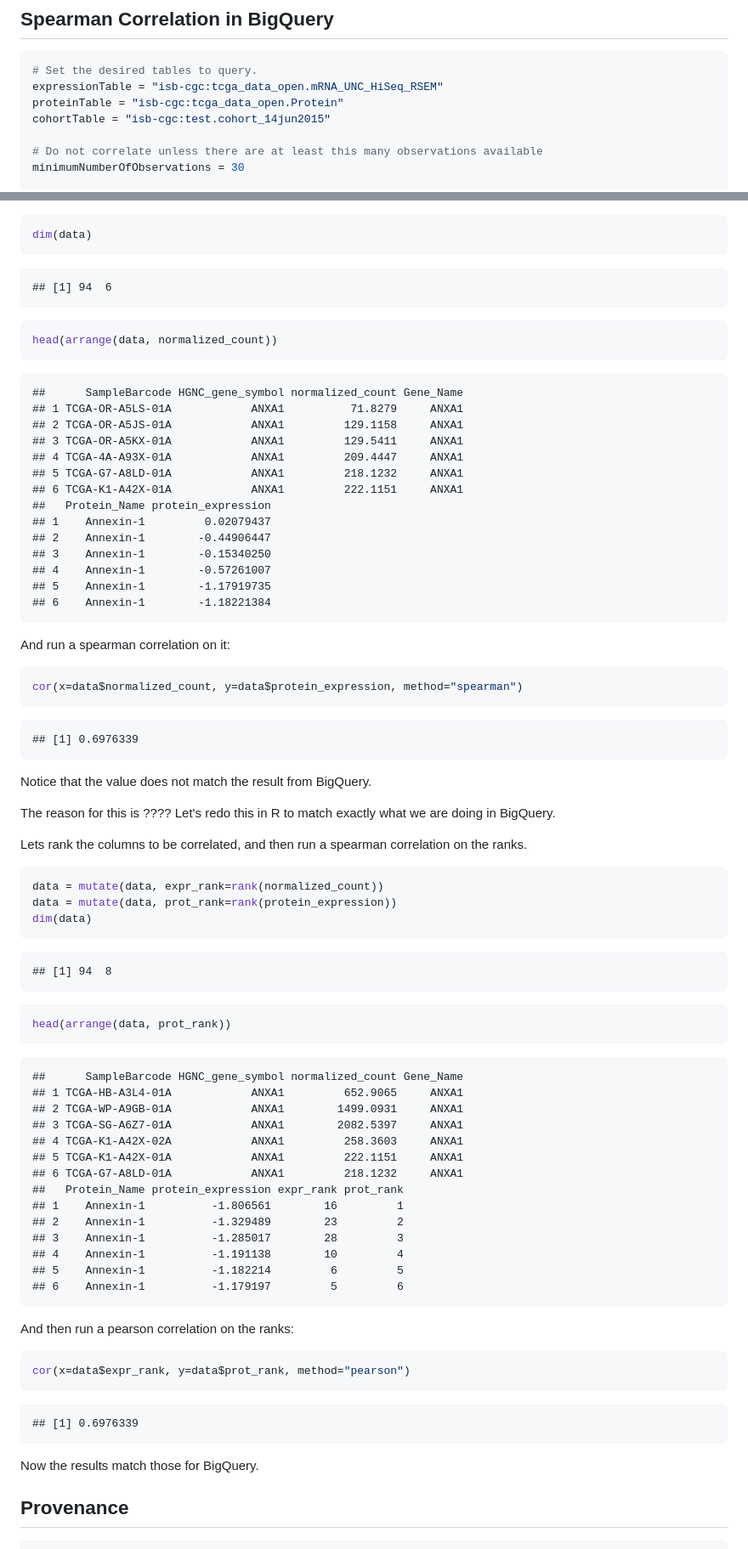
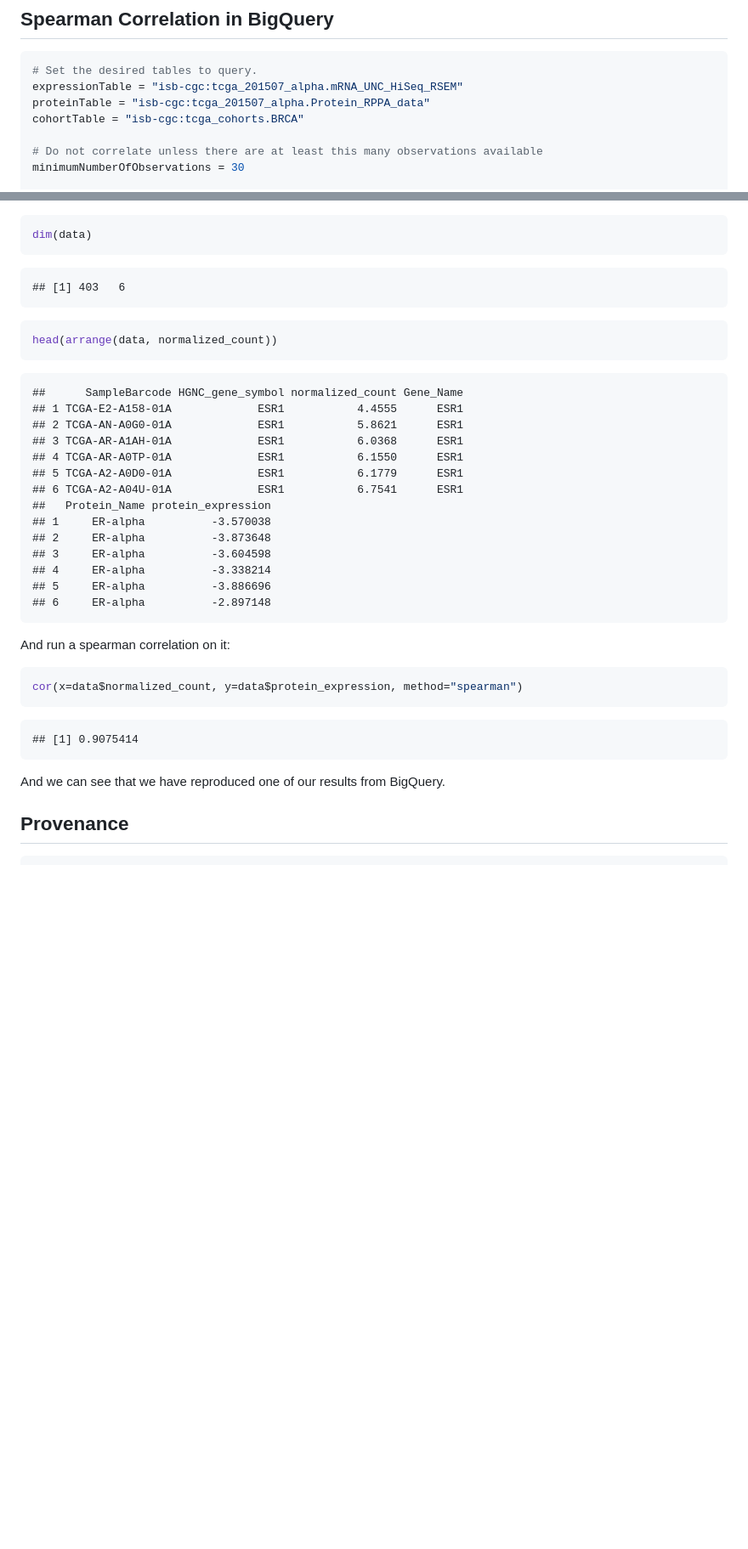
Before and after one commit to isb-cgc/examples-R, a Markdown page: inst/doc/ExpressionandProteinCorrelation.md, 2 parts joined by grey strips. Shown at 85% size. Drawn GitHub-style; blank space fills up the shorter version.

````diff
--- a/inst/doc/ExpressionandProteinCorrelation.md
+++ b/inst/doc/ExpressionandProteinCorrelation.md
@@ -31,9 +31,9 @@ sqlDir = file.path(system.file(package = "ISBCGCExamples"),
 
 ```r
 # Set the desired tables to query.
-expressionTable = "isb-cgc:tcga_data_open.mRNA_UNC_HiSeq_RSEM"
-proteinTable = "isb-cgc:tcga_data_open.Protein"
-cohortTable = "isb-cgc:test.cohort_14jun2015"
+expressionTable = "isb-cgc:tcga_201507_alpha.mRNA_UNC_HiSeq_RSEM"
+proteinTable = "isb-cgc:tcga_201507_alpha.Protein_RPPA_data"
+cohortTable = "isb-cgc:tcga_cohorts.BRCA"
 
 # Do not correlate unless there are at least this many observations available
 minimumNumberOfObservations = 30
@@ -270,7 +263,7 @@ dim(data)
 ```
 
 ```
-## [1] 94  6
+## [1] 403   6
 ```
 
 ```r
@@ -279,19 +272,19 @@ head(arrange(data, normalized_count))
 
 ```
 ##      SampleBarcode HGNC_gene_symbol normalized_count Gene_Name
-## 1 TCGA-OR-A5LS-01A            ANXA1          71.8279     ANXA1
-## 2 TCGA-OR-A5JS-01A            ANXA1         129.1158     ANXA1
-## 3 TCGA-OR-A5KX-01A            ANXA1         129.5411     ANXA1
-## 4 TCGA-4A-A93X-01A            ANXA1         209.4447     ANXA1
-## 5 TCGA-G7-A8LD-01A            ANXA1         218.1232     ANXA1
-## 6 TCGA-K1-A42X-01A            ANXA1         222.1151     ANXA1
+## 1 TCGA-E2-A158-01A             ESR1           4.4555      ESR1
+## 2 TCGA-AN-A0G0-01A             ESR1           5.8621      ESR1
+## 3 TCGA-AR-A1AH-01A             ESR1           6.0368      ESR1
+## 4 TCGA-AR-A0TP-01A             ESR1           6.1550      ESR1
+## 5 TCGA-A2-A0D0-01A             ESR1           6.1779      ESR1
+## 6 TCGA-A2-A04U-01A             ESR1           6.7541      ESR1
 ##   Protein_Name protein_expression
-## 1    Annexin-1         0.02079437
-## 2    Annexin-1        -0.44906447
-## 3    Annexin-1        -0.15340250
-## 4    Annexin-1        -0.57261007
-## 5    Annexin-1        -1.17919735
-## 6    Annexin-1        -1.18221384
+## 1     ER-alpha          -3.570038
+## 2     ER-alpha          -3.873648
+## 3     ER-alpha          -3.604598
+## 4     ER-alpha          -3.338214
+## 5     ER-alpha          -3.886696
+## 6     ER-alpha          -2.897148
 ```
 
 And run a spearman correlation on it:
@@ -301,55 +294,9 @@ cor(x=data$normalized_count, y=data$protein_expression, method="spearman")
 ```
 
 ```
-## [1] 0.6976339
+## [1] 0.9075414
 ```
-Notice that the value does not match the result from BigQuery.
-
-The reason for this is ????  Let's redo this in R to match exactly what we are doing in BigQuery.
-
-Lets rank the columns to be correlated, and then run a spearman correlation on the ranks.
-
-```r
-data = mutate(data, expr_rank=rank(normalized_count))
-data = mutate(data, prot_rank=rank(protein_expression))
-dim(data)
-```
-
-```
-## [1] 94  8
-```
-
-```r
-head(arrange(data, prot_rank))
-```
-
-```
-##      SampleBarcode HGNC_gene_symbol normalized_count Gene_Name
-## 1 TCGA-HB-A3L4-01A            ANXA1         652.9065     ANXA1
-## 2 TCGA-WP-A9GB-01A            ANXA1        1499.0931     ANXA1
-## 3 TCGA-SG-A6Z7-01A            ANXA1        2082.5397     ANXA1
-## 4 TCGA-K1-A42X-02A            ANXA1         258.3603     ANXA1
-## 5 TCGA-K1-A42X-01A            ANXA1         222.1151     ANXA1
-## 6 TCGA-G7-A8LD-01A            ANXA1         218.1232     ANXA1
-##   Protein_Name protein_expression expr_rank prot_rank
-## 1    Annexin-1          -1.806561        16         1
-## 2    Annexin-1          -1.329489        23         2
-## 3    Annexin-1          -1.285017        28         3
-## 4    Annexin-1          -1.191138        10         4
-## 5    Annexin-1          -1.182214         6         5
-## 6    Annexin-1          -1.179197         5         6
-```
-
-And then run a pearson correlation on the ranks:
-
-```r
-cor(x=data$expr_rank, y=data$prot_rank, method="pearson")
-```
-
-```
-## [1] 0.6976339
-```
-Now the results match those for BigQuery.
+And we can see that we have reproduced one of our results from BigQuery.
 
 ## Provenance
 
````
Also changed, not shown: other parts of inst/doc/ExpressionandProteinCorrelation.md (+51 -57 lines), inst/doc/ExpressionandMethylationCorrelation.md (+60 -45 lines), inst/doc/figure/density-1.png, inst/doc/figure/spearman_density-1.png, 4 other files.
